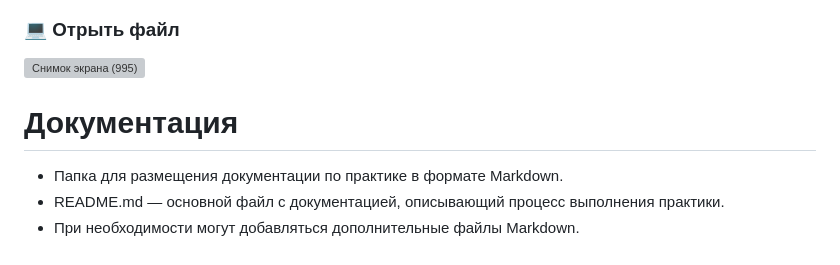
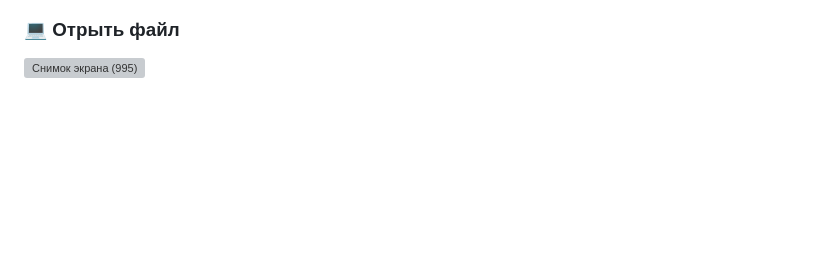
Before and after one commit to Moussesss/practice-2025-1-master, a Markdown page: docs/README.md, the part around the change. Rendered like a GitHub page; blank space fills up the shorter version; grey boxes are pictures that could not be loaded.

```diff
--- a/docs/README.md
+++ b/docs/README.md
@@ -145,9 +145,3 @@ open_button.grid()
 
 ### 💻 Отрыть файл
 ![Снимок экрана (995)](https://github.com/user-attachments/assets/032f5e62-97f5-426c-9b74-58ba40edf7d3)
-
-# Документация
-
-- Папка для размещения документации по практике в формате Markdown.
-- README.md — основной файл с документацией, описывающий процесс выполнения практики.
-- При необходимости могут добавляться дополнительные файлы Markdown.
```
